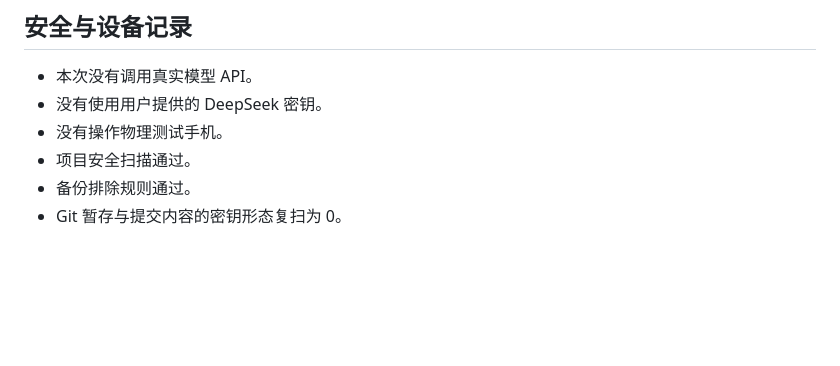
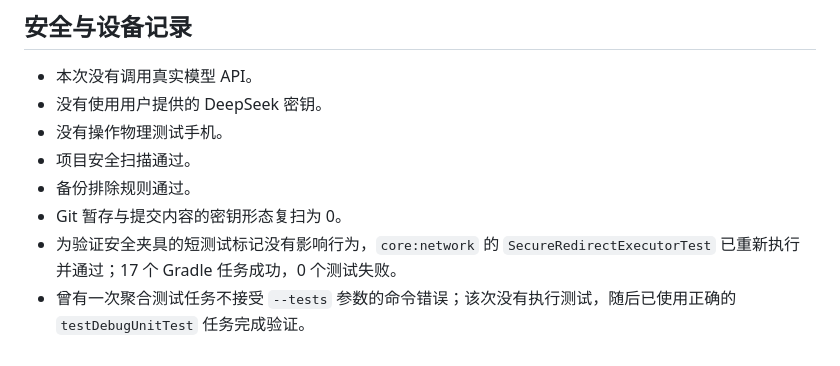
Before and after one commit to kayakdu06-cyber/ai-novel-reader-app3, a Markdown page: reports/2026-08-04-62-project-conversation-remote-backup.md, the part around the change. Drawn GitHub-style; blank space fills up the shorter version.

Commit message:
docs: record backup verification

```diff
--- a/reports/2026-08-04-62-project-conversation-remote-backup.md
+++ b/reports/2026-08-04-62-project-conversation-remote-backup.md
@@ -90,3 +90,5 @@
 - 项目安全扫描通过。
 - 备份排除规则通过。
 - Git 暂存与提交内容的密钥形态复扫为 0。
+- 为验证安全夹具的短测试标记没有影响行为，`core:network` 的 `SecureRedirectExecutorTest` 已重新执行并通过；17 个 Gradle 任务成功，0 个测试失败。
+- 曾有一次聚合测试任务不接受 `--tests` 参数的命令错误；该次没有执行测试，随后已使用正确的 `testDebugUnitTest` 任务完成验证。
```
